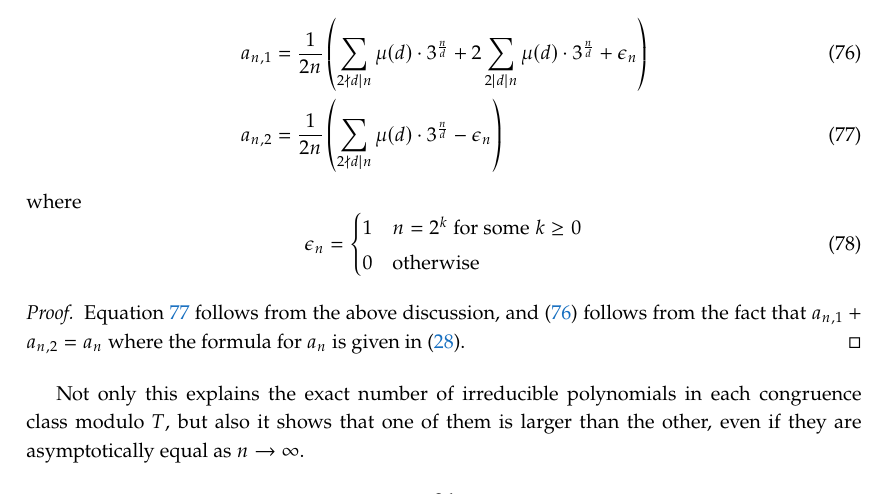
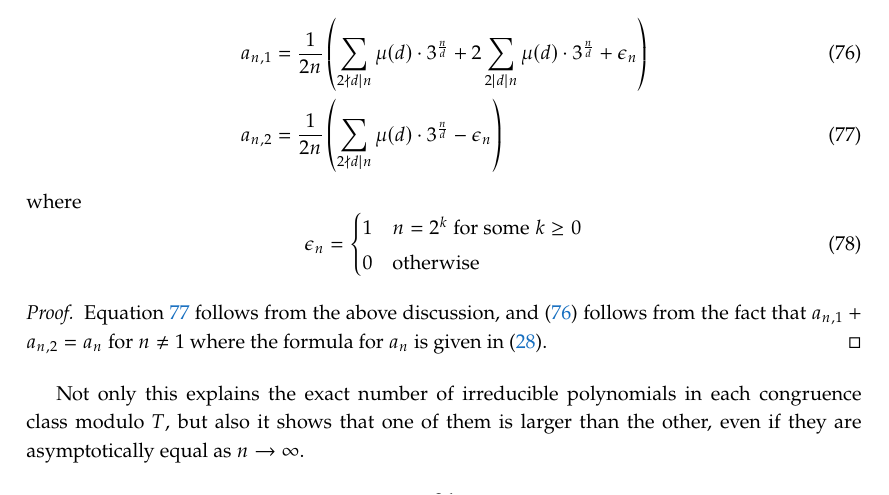
Before and after one commit to seewoo5/math-notes, a LaTeX paper (number-theory/function_field_arithmetic/main.tex, which reads number-theory/function_field_arithmetic/src/5dirichlet.tex): part of page 36 of 42, cut so that both start at the same text. Compiled offline with pdfLaTeX.

Commit message:
minor fix

```diff
--- a/number-theory/function_field_arithmetic/src/5dirichlet.tex
+++ b/number-theory/function_field_arithmetic/src/5dirichlet.tex
@@ -517,7 +517,7 @@ By applying the Möbius inversion formula, we can express $a_{n,2}$ in terms of
     \end{equation}
 \end{theorem}
 \begin{proof}
-    Equation \ref{eqn:anm_formula} follows from the above discussion, and \eqref{eqn:anp_formula} follows from the fact that $a_{n,1} + a_{n,2} = a_n$ where the formula for $a_n$ is given in \eqref{eqn:counting_irred_poly_2}.
+    Equation \ref{eqn:anm_formula} follows from the above discussion, and \eqref{eqn:anp_formula} follows from the fact that $a_{n,1} + a_{n,2} = a_n$ for $n \ne 1$ where the formula for $a_n$ is given in \eqref{eqn:counting_irred_poly_2}.
 \end{proof}
 Not only this explains the exact number of irreducible polynomials in each congruence class modulo $T$, but also it shows that one of them is larger than the other, even if they are asymptotically equal as $n \to \infty$.
 \begin{corollary}
```
Also changed, not shown: number-theory/function_field_arithmetic/refs.bib (+1 -1 lines), number-theory/function_field_arithmetic/main.pdf.
